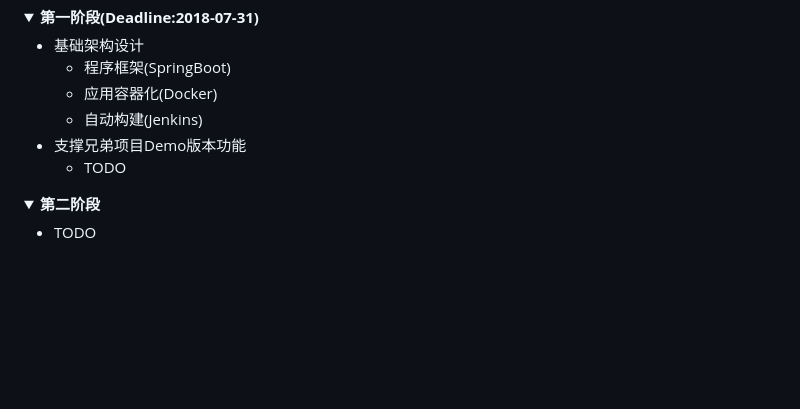
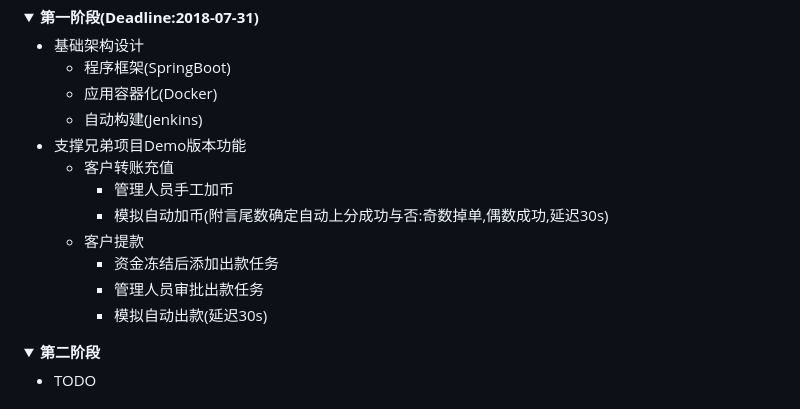
Before and after one commit to hxh-robb/SME-MoneyTransfer, a Markdown page: README.md, the part around the change. GitHub-like rendering; folded sections open; blank space fills up the shorter version.

Commit message:
Add features

```diff
--- a/README.md
+++ b/README.md
@@ -45,7 +45,19 @@ TODO
   </li>
   <li>支撑兄弟项目Demo版本功能
     <ul>
-      <li>TODO</li>
+      <li>客户转账充值
+        <ul>
+          <li>管理人员手工加币</li>
+          <li>模拟自动加币(附言尾数确定自动上分成功与否:奇数掉单,偶数成功,延迟30s)</li>
+        </ul>
+      </li>
+      <li>客户提款
+        <ul>
+          <li>资金冻结后添加出款任务</li>
+          <li>管理人员审批出款任务</li>
+          <li>模拟自动出款(延迟30s)</li>
+        </ul>
+      </li>
     </ul>
   </li>
 </ul>
```
Also changed, not shown: docs/mts.md (deleted, +0 -1 lines), docs/sme-mts-sdd.md (added, +9 -0 lines), docs/pics/system-architecture.png (added).
